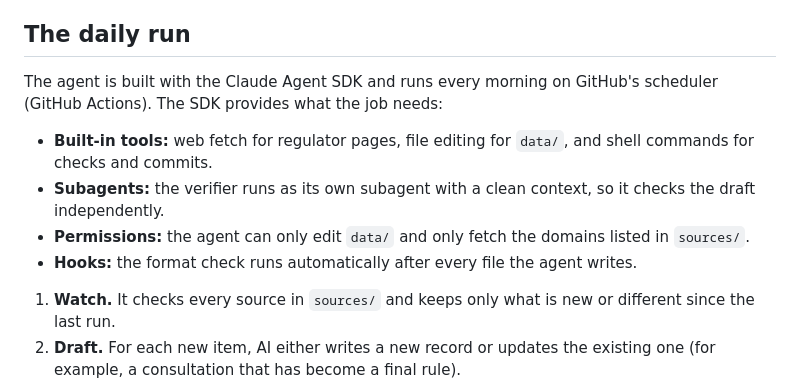
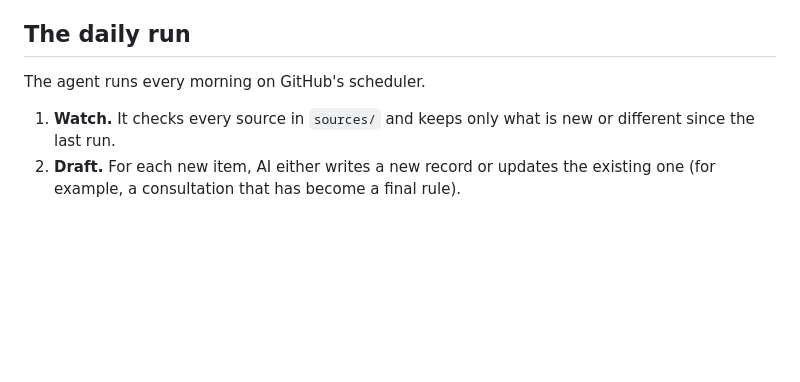
Before and after one commit to franciscoporragas-ops/regulation-changes, a Markdown page: README.md, the part around the change. Rendered like a GitHub page; blank space fills up the shorter version.

Commit message:
Revert README note on the Claude Agent SDK
Co-Authored-By: Claude Opus 5.5 <noreply@anthropic.com>
Claude-Session: https://claude.ai/code/session_01LdzRh2AS9D12zuJMJrndYP

```diff
--- a/README.md
+++ b/README.md
@@ -23,12 +23,7 @@ There are three parts, and the repo is the database.
 
 ## The daily run
 
-The agent is built with the Claude Agent SDK and runs every morning on GitHub's scheduler (GitHub Actions). The SDK provides what the job needs:
-
-- **Built-in tools:** web fetch for regulator pages, file editing for `data/`, and shell commands for checks and commits.
-- **Subagents:** the verifier runs as its own subagent with a clean context, so it checks the draft independently.
-- **Permissions:** the agent can only edit `data/` and only fetch the domains listed in `sources/`.
-- **Hooks:** the format check runs automatically after every file the agent writes.
+The agent runs every morning on GitHub's scheduler.
 
 1. **Watch.** It checks every source in `sources/` and keeps only what is new or different since the last run.
 2. **Draft.** For each new item, AI either writes a new record or updates the existing one (for example, a consultation that has become a final rule).
```
